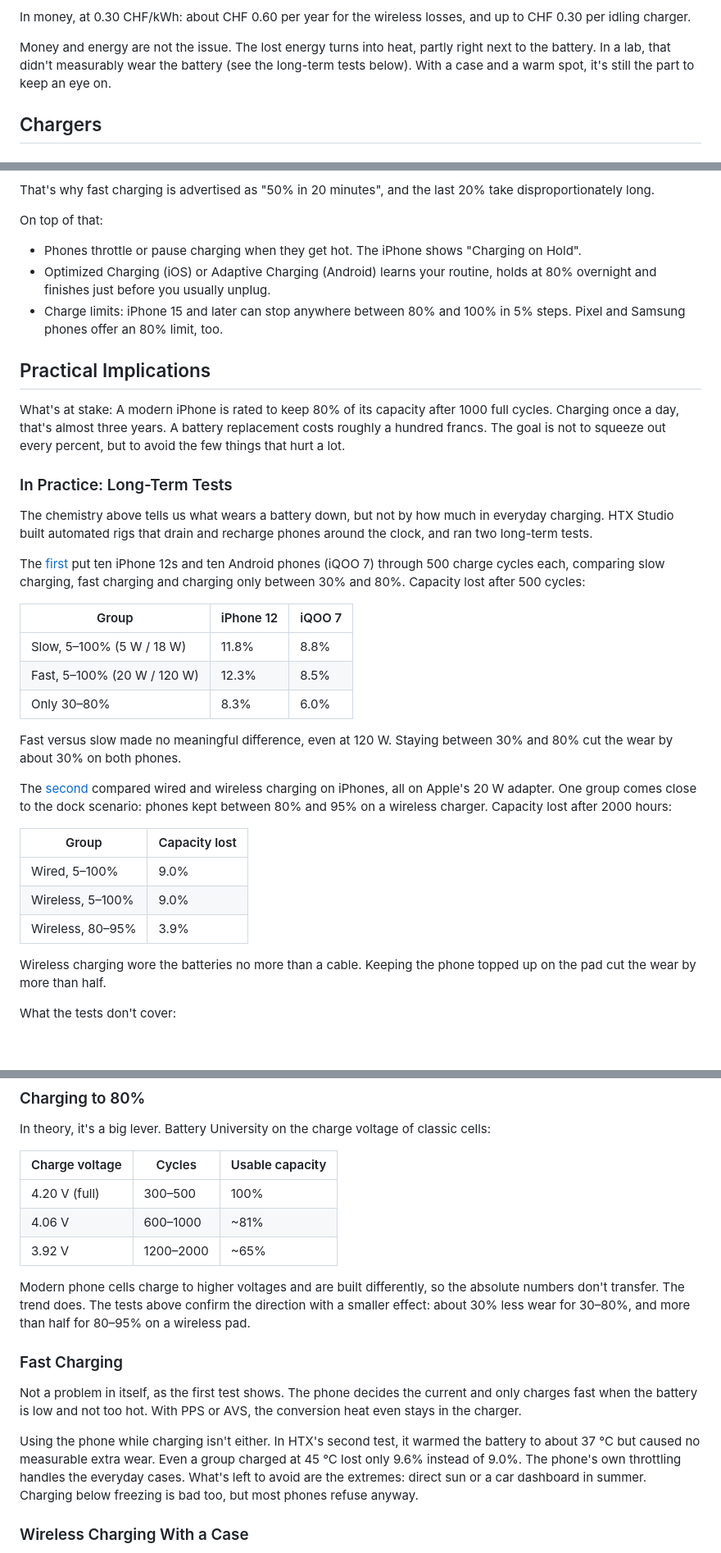
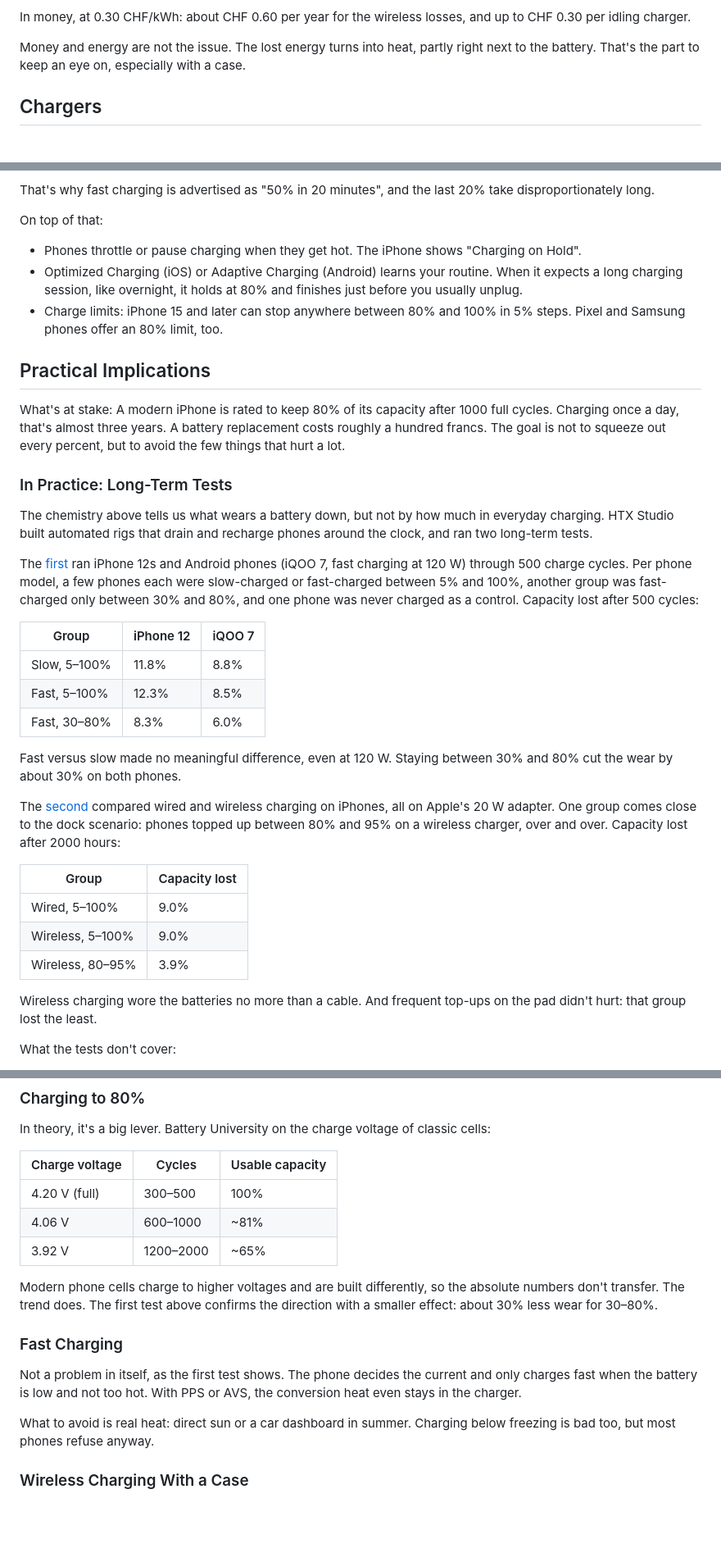
Before and after one commit to fabitosh/fabitosh.github.io, a Markdown page: notes/charging-devices.md, 3 parts joined by grey strips. Shown at 82% size. Drawn GitHub-style; blank space fills up the shorter version.

```diff
--- a/notes/charging-devices.md
+++ b/notes/charging-devices.md
@@ -189,7 +187,7 @@ Idle draw is a separate question, and it applies to wired chargers just as well.
 
 In money, at 0.30 CHF/kWh: about CHF 0.60 per year for the wireless losses, and up to CHF 0.30 per idling charger.
 
-Money and energy are not the issue. The lost energy turns into heat, partly right next to the battery. In a lab, that didn't measurably wear the battery (see the long-term tests below). With a case and a warm spot, it's still the part to keep an eye on.
+Money and energy are not the issue. The lost energy turns into heat, partly right next to the battery. That's the part to keep an eye on, especially with a case.
 
 ## Chargers
 
@@ -252,7 +250,7 @@ That's why fast charging is advertised as "50% in 20 minutes", and the last 20%
 On top of that:
 
 - Phones throttle or pause charging when they get hot. The iPhone shows "Charging on Hold".
-- Optimized Charging (iOS) or Adaptive Charging (Android) learns your routine, holds at 80% overnight and finishes just before you usually unplug.
+- Optimized Charging (iOS) or Adaptive Charging (Android) learns your routine. When it expects a long charging session, like overnight, it holds at 80% and finishes just before you usually unplug.
 - Charge limits: iPhone 15 and later can stop anywhere between 80% and 100% in 5% steps. Pixel and Samsung phones offer an 80% limit, too.
 
 ## Practical Implications
@@ -263,17 +261,17 @@ What's at stake: A modern iPhone is rated to keep 80% of its capacity after 1000
 
 The chemistry above tells us what wears a battery down, but not by how much in everyday charging. HTX Studio built automated rigs that drain and recharge phones around the clock, and ran two long-term tests.
 
-The [first](https://www.youtube.com/watch?v=kLS5Cg_yNdM) put ten iPhone 12s and ten Android phones (iQOO 7) through 500 charge cycles each, comparing slow charging, fast charging and charging only between 30% and 80%. Capacity lost after 500 cycles:
+The [first](https://www.youtube.com/watch?v=kLS5Cg_yNdM) ran iPhone 12s and Android phones (iQOO 7, fast charging at 120 W) through 500 charge cycles. Per phone model, a few phones each were slow-charged or fast-charged between 5% and 100%, another group was fast-charged only between 30% and 80%, and one phone was never charged as a control. Capacity lost after 500 cycles:
 
 | Group | iPhone 12 | iQOO 7 |
 |---|---|---|
-| Slow, 5–100% (5 W / 18 W) | 11.8% | 8.8% |
-| Fast, 5–100% (20 W / 120 W) | 12.3% | 8.5% |
-| Only 30–80% | 8.3% | 6.0% |
+| Slow, 5–100% | 11.8% | 8.8% |
+| Fast, 5–100% | 12.3% | 8.5% |
+| Fast, 30–80% | 8.3% | 6.0% |
 
 Fast versus slow made no meaningful difference, even at 120 W. Staying between 30% and 80% cut the wear by about 30% on both phones.
 
-The [second](https://www.youtube.com/watch?v=Lj4LMlGr4og) compared wired and wireless charging on iPhones, all on Apple's 20 W adapter. One group comes close to the dock scenario: phones kept between 80% and 95% on a wireless charger. Capacity lost after 2000 hours:
+The [second](https://www.youtube.com/watch?v=Lj4LMlGr4og) compared wired and wireless charging on iPhones, all on Apple's 20 W adapter. One group comes close to the dock scenario: phones topped up between 80% and 95% on a wireless charger, over and over. Capacity lost after 2000 hours:
 
 | Group | Capacity lost |
 |---|---|
@@ -281,7 +279,7 @@ The [second](https://www.youtube.com/watch?v=Lj4LMlGr4og) compared wired and wir
 | Wireless, 5–100% | 9.0% |
 | Wireless, 80–95% | 3.9% |
 
-Wireless charging wore the batteries no more than a cable. Keeping the phone topped up on the pad cut the wear by more than half.
+Wireless charging wore the batteries no more than a cable. And frequent top-ups on the pad didn't hurt: that group lost the least.
 
 What the tests don't cover:
 
@@ -299,13 +297,13 @@ In theory, it's a big lever. Battery University on the charge voltage of classic
 | 4.06 V | 600–1000 | ~81% |
 | 3.92 V | 1200–2000 | ~65% |
 
-Modern phone cells charge to higher voltages and are built differently, so the absolute numbers don't transfer. The trend does. The tests above confirm the direction with a smaller effect: about 30% less wear for 30–80%, and more than half for 80–95% on a wireless pad.
+Modern phone cells charge to higher voltages and are built differently, so the absolute numbers don't transfer. The trend does. The first test above confirms the direction with a smaller effect: about 30% less wear for 30–80%.
 
 ### Fast Charging
 
 Not a problem in itself, as the first test shows. The phone decides the current and only charges fast when the battery is low and not too hot. With PPS or AVS, the conversion heat even stays in the charger.
 
-Using the phone while charging isn't either. In HTX's second test, it warmed the battery to about 37 °C but caused no measurable extra wear. Even a group charged at 45 °C lost only 9.6% instead of 9.0%. The phone's own throttling handles the everyday cases. What's left to avoid are the extremes: direct sun or a car dashboard in summer. Charging below freezing is bad too, but most phones refuse anyway.
+What to avoid is real heat: direct sun or a car dashboard in summer. Charging below freezing is bad too, but most phones refuse anyway.
 
 ### Wireless Charging With a Case
 
```
Also changed, not shown: other parts of notes/charging-devices.md (+23 -25 lines).
